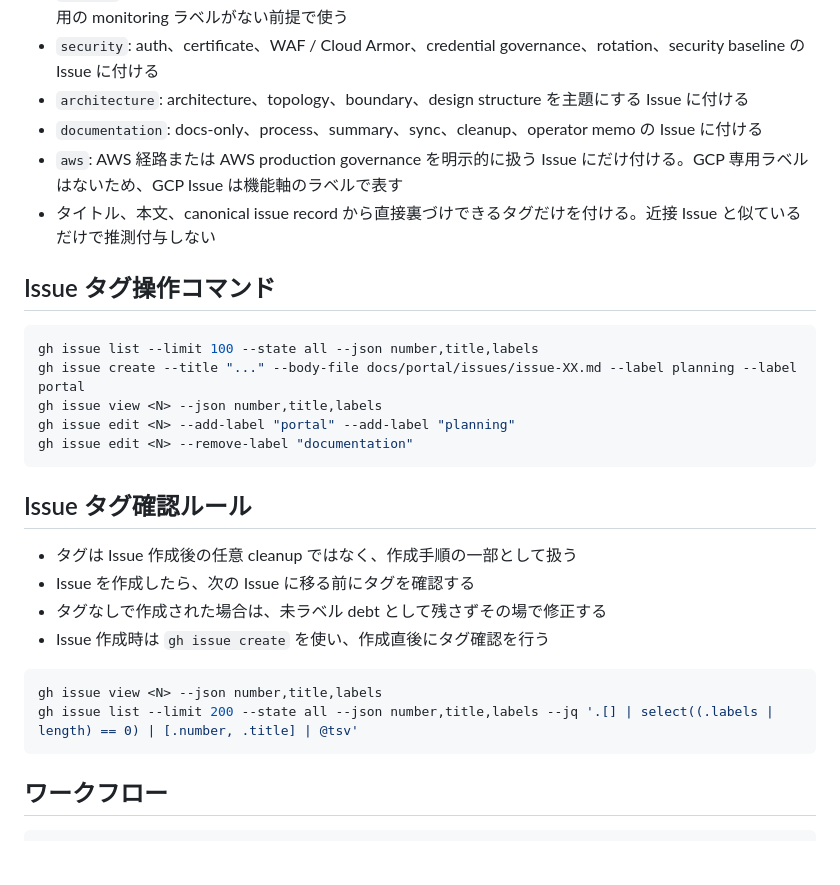
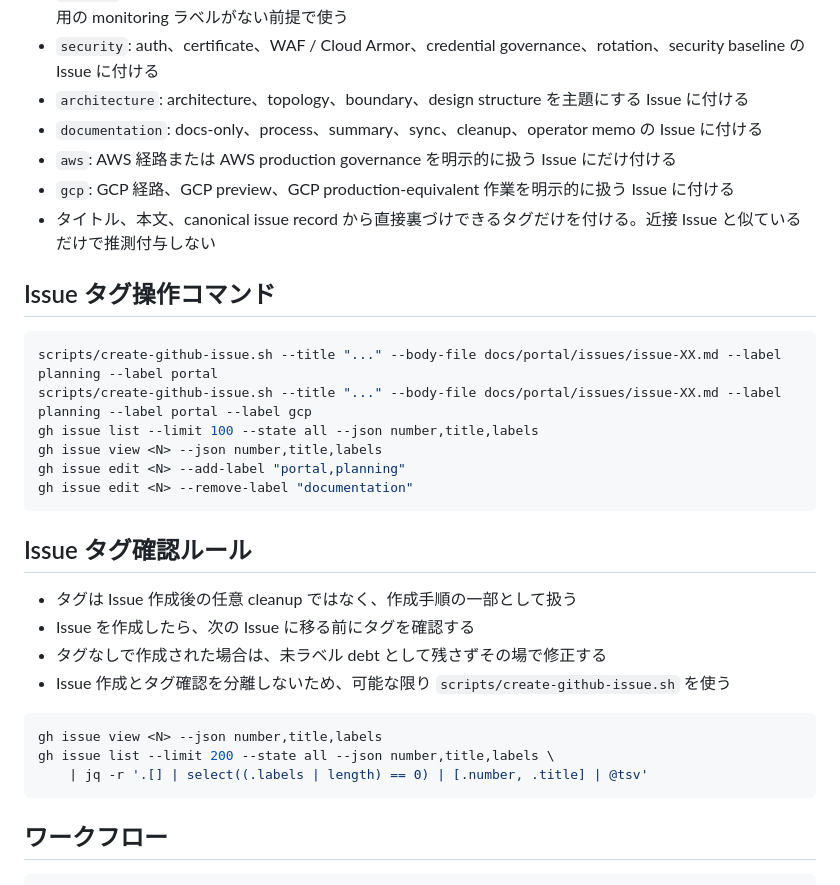
Before and after one commit to PLAYER1-r7/MultiCloudProject, a Markdown page: docs_agent_ja/27_GITHUB_OPERATIONS_COMMANDS.md, the part around the change. Drawn GitHub-style; blank space fills up the shorter version.

````diff
--- a/docs_agent_ja/27_GITHUB_OPERATIONS_COMMANDS.md
+++ b/docs_agent_ja/27_GITHUB_OPERATIONS_COMMANDS.md
@@ -39,16 +39,18 @@ gh pr list --state open
 - `security`: auth、certificate、WAF / Cloud Armor、credential governance、rotation、security baseline の Issue に付ける
 - `architecture`: architecture、topology、boundary、design structure を主題にする Issue に付ける
 - `documentation`: docs-only、process、summary、sync、cleanup、operator memo の Issue に付ける
-- `aws`: AWS 経路または AWS production governance を明示的に扱う Issue にだけ付ける。GCP 専用ラベルはないため、GCP Issue は機能軸のラベルで表す
+- `aws`: AWS 経路または AWS production governance を明示的に扱う Issue にだけ付ける
+- `gcp`: GCP 経路、GCP preview、GCP production-equivalent 作業を明示的に扱う Issue に付ける
 - タイトル、本文、canonical issue record から直接裏づけできるタグだけを付ける。近接 Issue と似ているだけで推測付与しない
 
 ## Issue タグ操作コマンド
 
 ```bash
+scripts/create-github-issue.sh --title "..." --body-file docs/portal/issues/issue-XX.md --label planning --label portal
+scripts/create-github-issue.sh --title "..." --body-file docs/portal/issues/issue-XX.md --label planning --label portal --label gcp
 gh issue list --limit 100 --state all --json number,title,labels
-gh issue create --title "..." --body-file docs/portal/issues/issue-XX.md --label planning --label portal
 gh issue view <N> --json number,title,labels
-gh issue edit <N> --add-label "portal" --add-label "planning"
+gh issue edit <N> --add-label "portal,planning"
 gh issue edit <N> --remove-label "documentation"
 ```
 
@@ -57,11 +59,12 @@ gh issue edit <N> --remove-label "documentation"
 - タグは Issue 作成後の任意 cleanup ではなく、作成手順の一部として扱う
 - Issue を作成したら、次の Issue に移る前にタグを確認する
 - タグなしで作成された場合は、未ラベル debt として残さずその場で修正する
-- Issue 作成時は `gh issue create` を使い、作成直後にタグ確認を行う
+- Issue 作成とタグ確認を分離しないため、可能な限り `scripts/create-github-issue.sh` を使う
 
 ```bash
 gh issue view <N> --json number,title,labels
-gh issue list --limit 200 --state all --json number,title,labels --jq '.[] | select((.labels | length) == 0) | [.number, .title] | @tsv'
+gh issue list --limit 200 --state all --json number,title,labels \
+	| jq -r '.[] | select((.labels | length) == 0) | [.number, .title] | @tsv'
 ```
 
 ## ワークフロー
````
Also changed, not shown: docs_agent/27_GITHUB_OPERATIONS_COMMANDS.md (+8 -5 lines).
